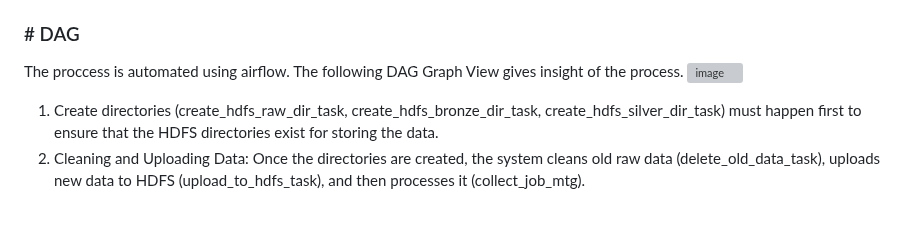
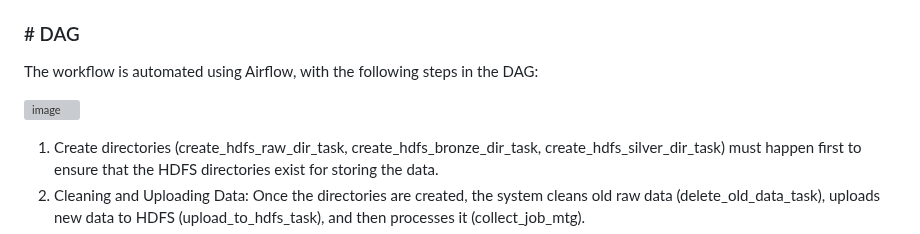
Before and after one commit to grxver7/Big-Data-Exam, a Markdown page: README.md, the part around the change. Drawn GitHub-style; blank space fills up the shorter version; grey boxes are pictures that could not be loaded.

```diff
--- a/README.md
+++ b/README.md
@@ -144,7 +144,8 @@ docker run -it -p 5000:5000 --net bigdatanet --name mtg-node-app mtg-node-app
 - **Containers not communicating?** Ensure all containers are connected to the `bigdatanet` network.
 
 ### # DAG
-The proccess is automated using airflow. The following DAG Graph View gives insight of the process.
+The workflow is automated using Airflow, with the following steps in the DAG:
+
 ![image](https://github.com/user-attachments/assets/87203bda-a907-4ee9-9f10-6422efcfe56b)
 
 1. Create directories (create_hdfs_raw_dir_task, create_hdfs_bronze_dir_task, create_hdfs_silver_dir_task) must happen first to ensure that the HDFS directories exist for storing the data.
```
